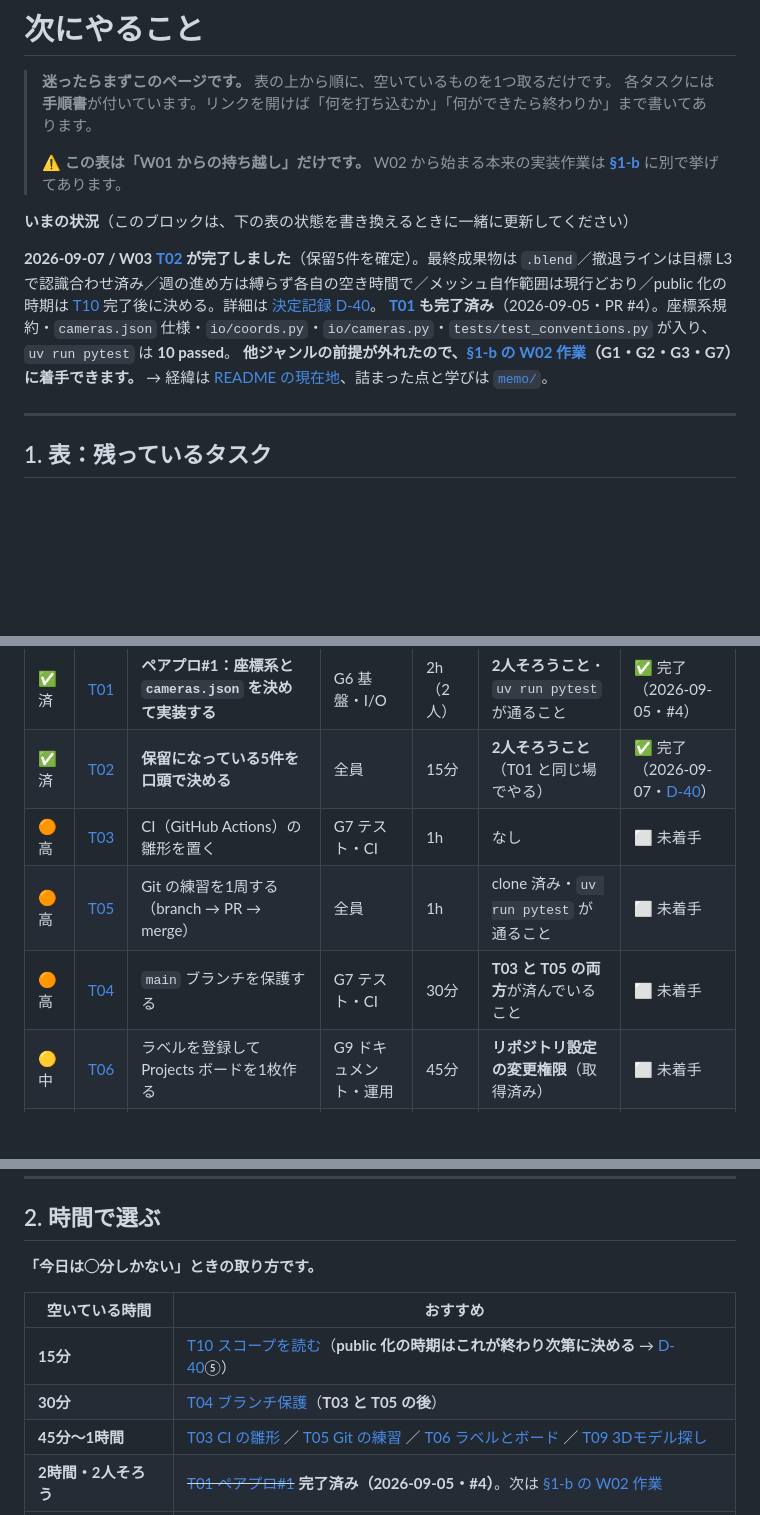
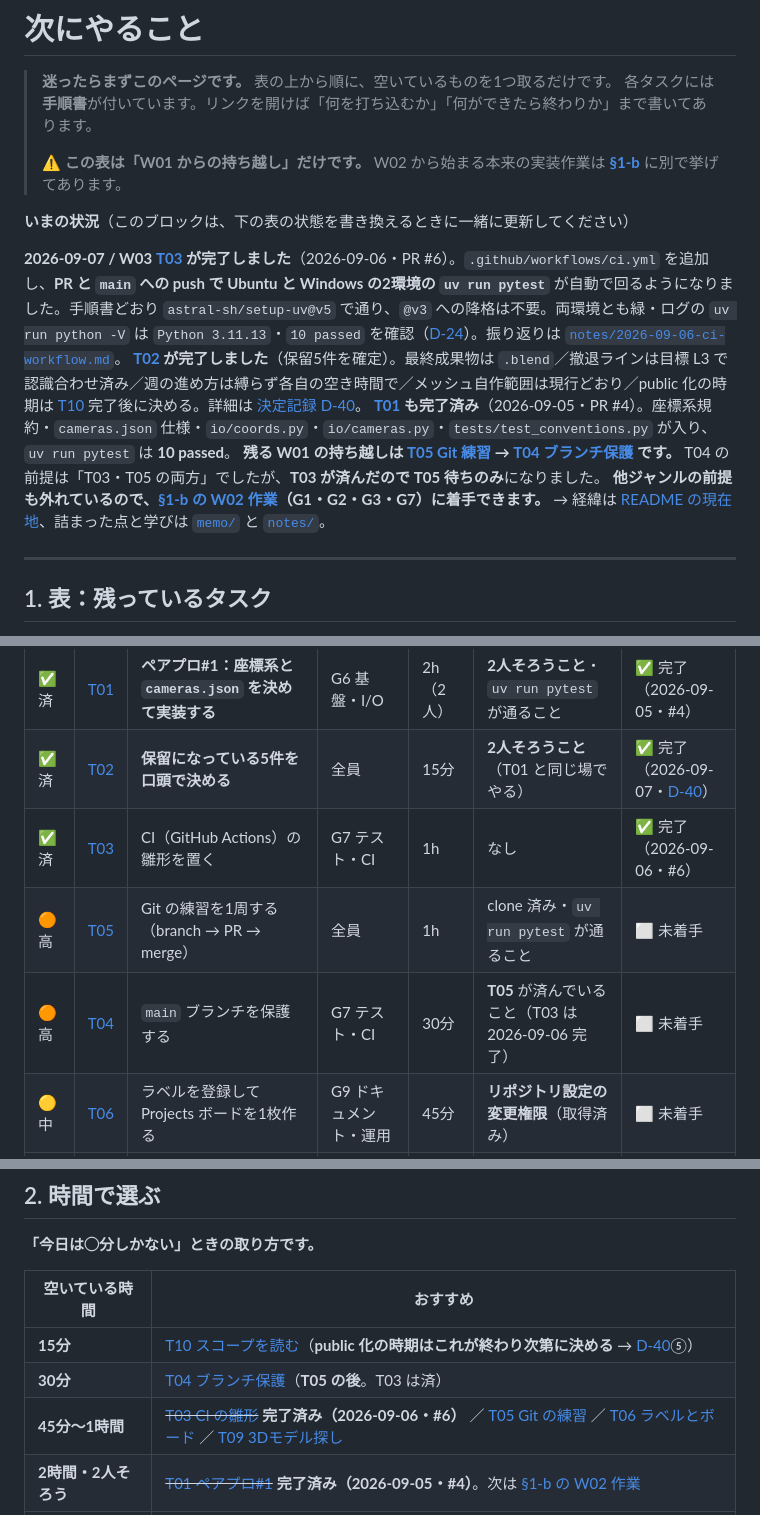
Before and after one commit to matsudaryusei/recon3d, a Markdown page: docs/next.md, 3 parts joined by grey strips. Rendered like a GitHub page; blank space fills up the shorter version.

```diff
--- a/docs/next.md
+++ b/docs/next.md
@@ -8,10 +8,12 @@
 **いまの状況**（このブロックは、下の表の状態を書き換えるときに一緒に更新してください）
 
 **2026-09-07 / W03**
+**[T03](tasks/T03-ci-workflow.md) が完了しました**（2026-09-06・PR #6）。`.github/workflows/ci.yml` を追加し、**PR と `main` への push で Ubuntu と Windows の2環境の `uv run pytest`** が自動で回るようになりました。手順書どおり `astral-sh/setup-uv@v5` で通り、`@v3` への降格は不要。両環境とも緑・ログの `uv run python -V` は `Python 3.11.13`・`10 passed` を確認（[D-24](decisions.md#d-24)）。振り返りは [`notes/2026-09-06-ci-workflow.md`](notes/2026-09-06-ci-workflow.md)。
 **[T02](tasks/T02-oral-decisions.md) が完了しました**（保留5件を確定）。最終成果物は `.blend`／撤退ラインは目標 L3 で認識合わせ済み／週の進め方は縛らず各自の空き時間で／メッシュ自作範囲は現行どおり／public 化の時期は [T10](tasks/T10-read-scope.md) 完了後に決める。詳細は [決定記録 D-40](decisions.md#d-40)。
 **[T01](tasks/T01-pairpro1-io.md) も完了済み**（2026-09-05・PR #4）。座標系規約・`cameras.json` 仕様・`io/coords.py`・`io/cameras.py`・`tests/test_conventions.py` が入り、`uv run pytest` は **10 passed**。
-**他ジャンルの前提が外れたので、[§1-b の W02 作業](#w02)（G1・G2・G3・G7）に着手できます。**
-→ 経緯は [README の現在地](README.md)、詰まった点と学びは [`memo/`](memo/)。
+**残る W01 の持ち越しは [T05 Git 練習](tasks/T05-git-practice.md) → [T04 ブランチ保護](tasks/T04-branch-protection.md) です。** T04 の前提は「T03・T05 の両方」でしたが、**T03 が済んだので T05 待ちのみ**になりました。
+**他ジャンルの前提も外れているので、[§1-b の W02 作業](#w02)（G1・G2・G3・G7）に着手できます。**
+→ 経緯は [README の現在地](README.md)、詰まった点と学びは [`memo/`](memo/) と [`notes/`](notes/)。
 
 ---
 
@@ -23,9 +25,9 @@
 |---|---|---|---|---|---|---|
 | ✅ 済 | [T01](tasks/T01-pairpro1-io.md) | **ペアプロ#1：座標系と `cameras.json` を決めて実装する** | G6 基盤・I/O | 2h（2人） | **2人そろうこと**・`uv run pytest` が通ること | ✅ 完了（2026-09-05・#4） |
 | ✅ 済 | [T02](tasks/T02-oral-decisions.md) | **保留になっている5件を口頭で決める** | 全員 | 15分 | **2人そろうこと**（T01 と同じ場でやる） | ✅ 完了（2026-09-07・[D-40](decisions.md#d-40)） |
-| 🟠 高 | [T03](tasks/T03-ci-workflow.md) | CI（GitHub Actions）の雛形を置く | G7 テスト・CI | 1h | なし | ⬜ 未着手 |
+| ✅ 済 | [T03](tasks/T03-ci-workflow.md) | CI（GitHub Actions）の雛形を置く | G7 テスト・CI | 1h | なし | ✅ 完了（2026-09-06・#6） |
 | 🟠 高 | [T05](tasks/T05-git-practice.md) | Git の練習を1周する（branch → PR → merge） | 全員 | 1h | clone 済み・`uv run pytest` が通ること | ⬜ 未着手 |
-| 🟠 高 | [T04](tasks/T04-branch-protection.md) | `main` ブランチを保護する | G7 テスト・CI | 30分 | **T03 と T05 の両方**が済んでいること | ⬜ 未着手 |
+| 🟠 高 | [T04](tasks/T04-branch-protection.md) | `main` ブランチを保護する | G7 テスト・CI | 30分 | **T05** が済んでいること（T03 は 2026-09-06 完了） | ⬜ 未着手 |
 | 🟡 中 | [T06](tasks/T06-labels-and-board.md) | ラベルを登録して Projects ボードを1枚作る | G9 ドキュメント・運用 | 45分 | **リポジトリ設定の変更権限**（取得済み） | ⬜ 未着手 |
 | 🟠 高 | [T07](tasks/T07-mask-options.md) | マスク生成方式の候補を1枚にまとめる（**W02 中に決める**） | G3 画像処理 | 2h | なし（Blender 不要） | ⬜ 未着手 |
 | 🟡 中 | [T08](tasks/T08-blender-entry-note.md) | Blender スクリプトの入口メモを1本書く | G2 3DCG | 1.5h | Blender が入っている端末 | ⬜ 未着手 |
@@ -72,8 +74,8 @@
 | 空いている時間 | おすすめ |
 |---|---|
 | **15分** | [T10 スコープを読む](tasks/T10-read-scope.md)（**public 化の時期はこれが終わり次第に決める** → [D-40](decisions.md#d-40)⑤） |
-| **30分** | [T04 ブランチ保護](tasks/T04-branch-protection.md)（**T03 と T05 の後**） |
-| **45分〜1時間** | [T03 CI の雛形](tasks/T03-ci-workflow.md) ／ [T05 Git の練習](tasks/T05-git-practice.md) ／ [T06 ラベルとボード](tasks/T06-labels-and-board.md) ／ [T09 3Dモデル探し](tasks/T09-find-3d-model.md) |
+| **30分** | [T04 ブランチ保護](tasks/T04-branch-protection.md)（**T05 の後**。T03 は済） |
+| **45分〜1時間** | ~~[T03 CI の雛形](tasks/T03-ci-workflow.md)~~ **完了済み（2026-09-06・#6）** ／ [T05 Git の練習](tasks/T05-git-practice.md) ／ [T06 ラベルとボード](tasks/T06-labels-and-board.md) ／ [T09 3Dモデル探し](tasks/T09-find-3d-model.md) |
 | **2時間・2人そろう** | ~~[T01 ペアプロ#1](tasks/T01-pairpro1-io.md)~~ **完了済み（2026-09-05・#4）**。次は [§1-b の W02 作業](#w02) |
 | **1.5〜2時間・1人** | [T07 マスク方式の候補](tasks/T07-mask-options.md)（2h） ／ [T08 Blender 入口メモ](tasks/T08-blender-entry-note.md)（1.5h） |
 
```
Also changed, not shown: other parts of docs/next.md (+1 -0 lines), docs/README.md (+5 -4 lines), docs/notes/2026-09-06-ci-workflow.md (added, +32 -0 lines).
